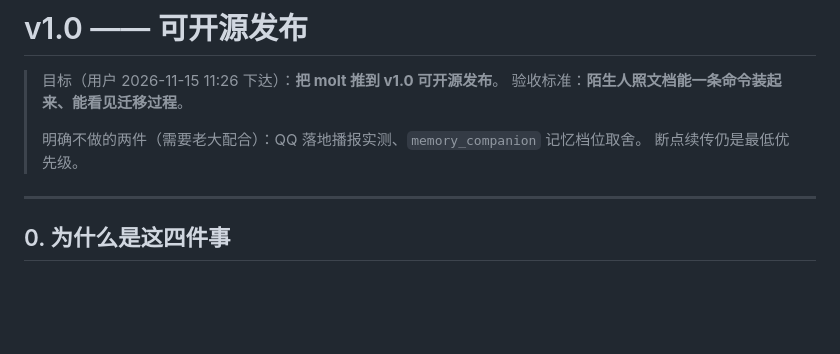
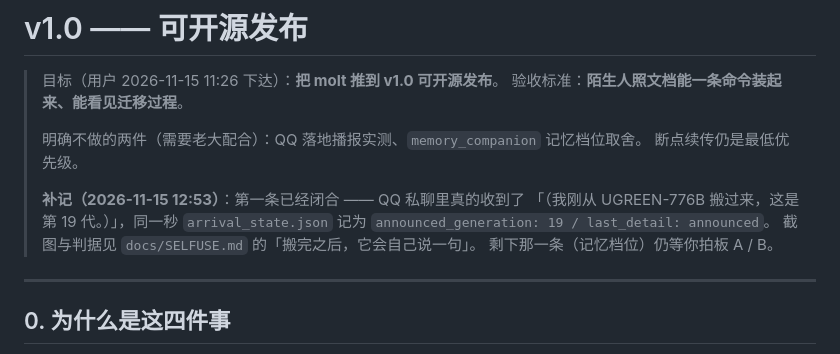
Before and after one commit to hansei996/molt, a Markdown page: docs/V1.0-PLAN.md, the part around the change. Drawn GitHub-style; blank space fills up the shorter version.

```diff
--- a/docs/V1.0-PLAN.md
+++ b/docs/V1.0-PLAN.md
@@ -5,6 +5,12 @@
 >
 > 明确不做的两件（需要老大配合）：QQ 落地播报实测、`memory_companion` 记忆档位取舍。
 > 断点续传仍是最低优先级。
+>
+> **补记（2026-11-15 12:53）**：第一条已经闭合 —— QQ 私聊里真的收到了
+> 「（我刚从 UGREEN-776B 搬过来，这是第 19 代。）」，同一秒
+> `arrival_state.json` 记为 `announced_generation: 19 / last_detail: announced`。
+> 截图与判据见 `docs/SELFUSE.md` 的「搬完之后，它会自己说一句」。
+> 剩下那一条（记忆档位）仍等你拍板 A / B。
 
 ---
 
```
Also changed, not shown: docs/SELFUSE.md (+16 -0 lines), docs/assets/qq-arrival-announce-2026-11-15.png (added).
